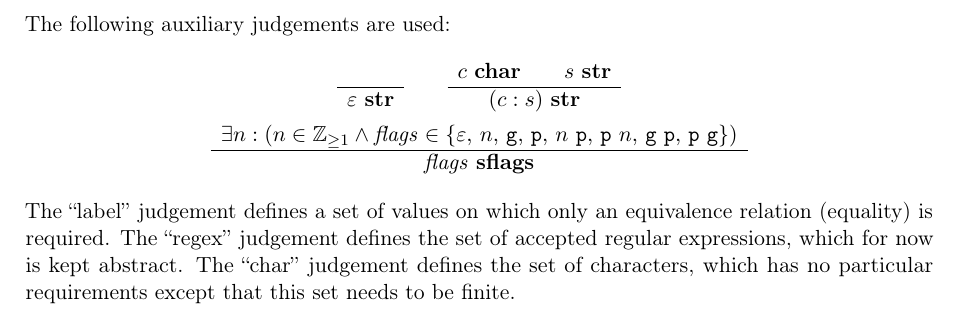
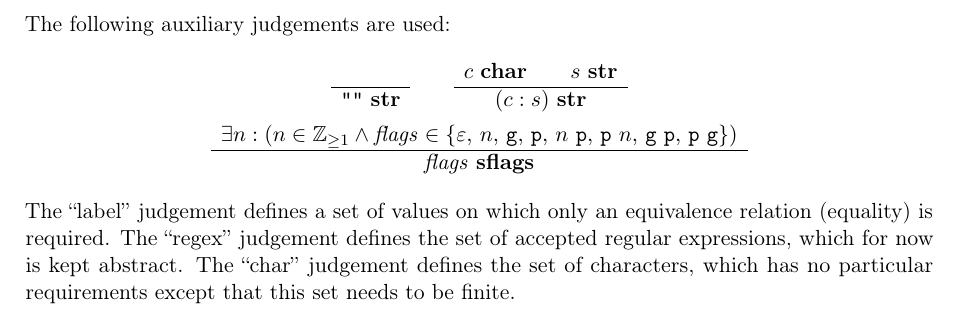
Before and after one commit to Lambdara/infomcpd, a LaTeX document (grammar/grammar.tex): part of page 2 of 2, cut so that both start at the same text. Compiled offline with pdfLaTeX.

Commit message:
grammar: Empty string as used in dynsems

```diff
--- a/grammar/grammar.tex
+++ b/grammar/grammar.tex
@@ -101,7 +101,7 @@ Base addresses are specified as follows:
 \end{gather*}
 The following auxiliary judgements are used:
 \begin{gather*}
-	\RULE{}{\epsilon\ \J{str}} \qquad
+	\RULE{}{\code{""}\ \J{str}} \qquad
 	\RULE{c\ \J{char} \qquad s\ \J{str}}{(c : s)\ \J{str}} \\
 	\RULE{\exists n : (n \in \mathbb{Z}_{\geq1} \land \arg{flags} \in \{\epsilon,\, n,\, \cmd{g},\, \cmd{p},\, n\ \cmd{p},\, \cmd{p}\ n,\, \cmd{g}\ \cmd{p},\, \cmd{p}\ \cmd{g}\})}{\arg{flags}\ \J{sflags}}
 \end{gather*}
```
